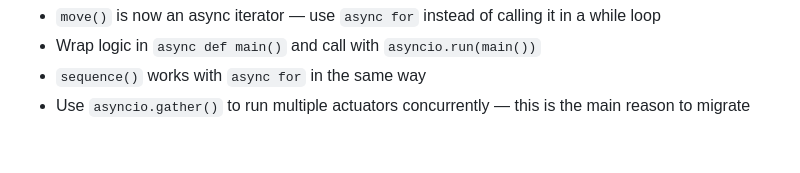
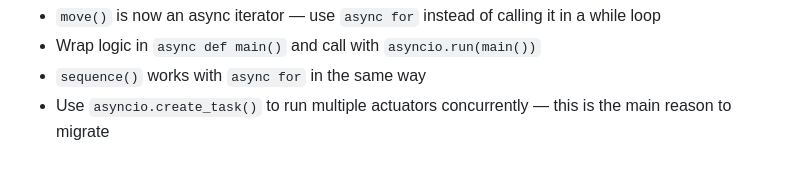
Before and after one commit to pvanallen/VarSpeedPython, a Markdown page: README.md, the part around the change. Rendered like a GitHub page.

Commit message:
docs(readme): replace gather() with create_task() in migration section
Co-Authored-By: Claude Sonnet 4.6 <noreply@anthropic.com>

```diff
--- a/README.md
+++ b/README.md
@@ -350,4 +350,4 @@ Key differences for the new async version:
 - `move()` is now an async iterator — use `async for` instead of calling it in a while loop
 - Wrap logic in `async def main()` and call with `asyncio.run(main())`
 - `sequence()` works with `async for` in the same way
-- Use `asyncio.gather()` to run multiple actuators concurrently — this is the main reason to migrate
+- Use `asyncio.create_task()` to run multiple actuators concurrently — this is the main reason to migrate
```
